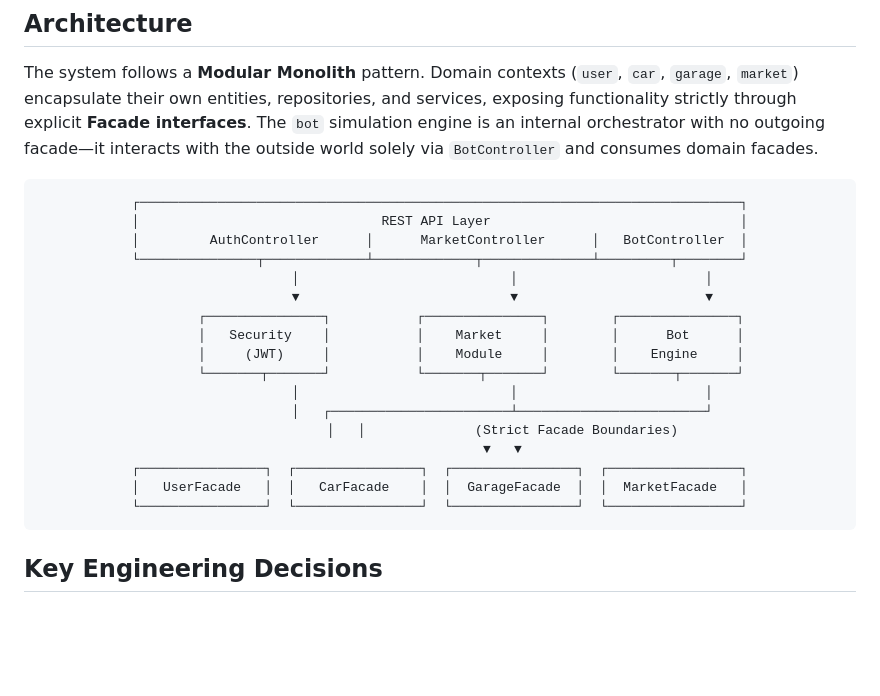
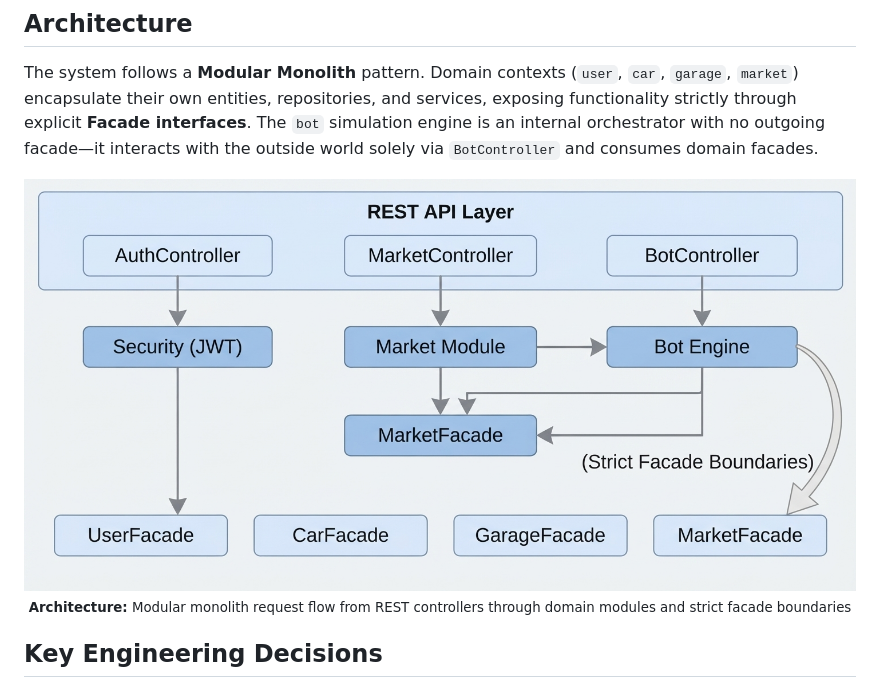
Before and after one commit to Yakuba001/carbuyer-game, a Markdown page: README.md, the part around the change. Drawn GitHub-style; pictures changed too: docs/images/scheme.jpg (added); blank space fills up the shorter version.

Commit message:
fix: readme, added more correct app scheme

````diff
--- a/README.md
+++ b/README.md
@@ -8,29 +8,10 @@ Built with **Java 21 (Virtual Threads)**, **Spring Boot 3.3**, **PostgreSQL 16**
 
 The system follows a **Modular Monolith** pattern. Domain contexts (`user`, `car`, `garage`, `market`) encapsulate their own entities, repositories, and services, exposing functionality strictly through explicit **Facade interfaces**. The `bot` simulation engine is an internal orchestrator with no outgoing facade—it interacts with the outside world solely via `BotController` and consumes domain facades.
 
-<div align="center">
-
-```text
-┌─────────────────────────────────────────────────────────────────────────────┐
-│                               REST API Layer                                │
-│         AuthController      │      MarketController      │   BotController  │
-└───────────────┬─────────────┴─────────────┬──────────────┴─────────┬────────┘
-                │                           │                        │
-                ▼                           ▼                        ▼
-        ┌───────────────┐           ┌───────────────┐        ┌───────────────┐
-        │   Security    │           │    Market     │        │      Bot      │
-        │     (JWT)     │           │    Module     │        │    Engine     │
-        └───────┬───────┘           └───────┬───────┘        └───────┬───────┘
-                │                           │                        │
-                │   ┌───────────────────────┴────────────────────────┘
-                │   │              (Strict Facade Boundaries)
-                ▼   ▼
-┌────────────────┐  ┌────────────────┐  ┌────────────────┐  ┌─────────────────┐
-│   UserFacade   │  │   CarFacade    │  │  GarageFacade  │  │  MarketFacade   │
-└────────────────┘  └────────────────┘  └────────────────┘  └─────────────────┘
-```
-
-</div>
+<p align="center">
+  <img src="docs/images/scheme.jpg" alt="Basic Statistics & CPU" width="1454" /><br/>
+  <sub><b>Architecture:</b> Modular monolith request flow from REST controllers through domain modules and strict facade boundaries</sub>
+</p>
 
 ## Key Engineering Decisions
 
````
